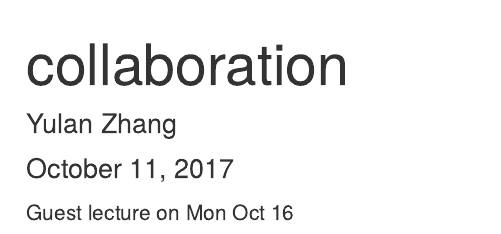
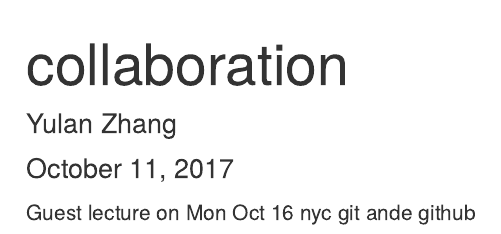
Before and after one commit to Fionalav/Collaboration, an R Markdown document (collaboration.Rmd): the page in a window 1100 px wide, from its top. Rendered offline with R 4.5, knitr and Pandoc, with nearby package versions.

Commit message:
analysis outline for collaboration (nyc airbnb)

```diff
--- a/collaboration.Rmd
+++ b/collaboration.Rmd
@@ -6,3 +6,4 @@ output: html_document
 ---
 
 Guest lecture on Mon Oct 16
+nyc git ande github
```
Also changed, not shown: collaboration.html (added).
